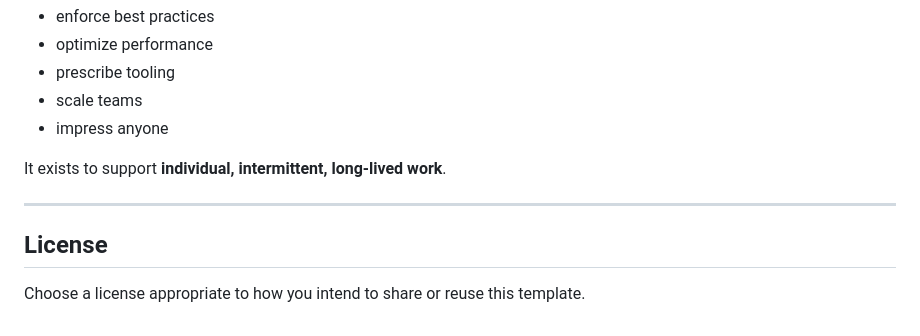
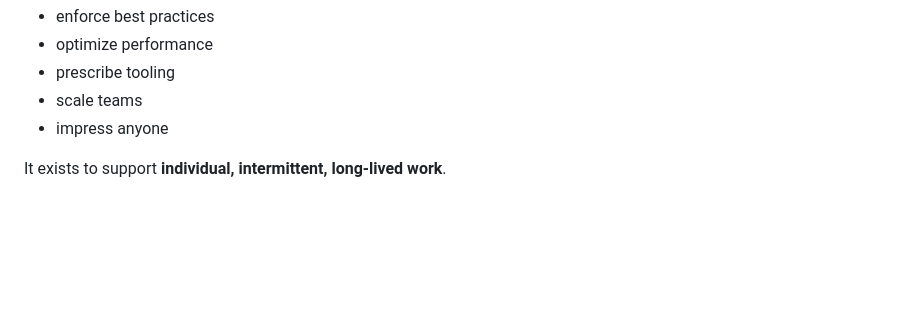
Before and after one commit to Liziloo/project-template, a Markdown page: README.md, the part around the change. GitHub-like rendering; blank space fills up the shorter version.

```diff
--- a/README.md
+++ b/README.md
@@ -162,9 +162,3 @@ This template does not attempt to:
 - impress anyone
 
 It exists to support **individual, intermittent, long-lived work**.
-
----
-
-## License
-
-Choose a license appropriate to how you intend to share or reuse this template.
```
